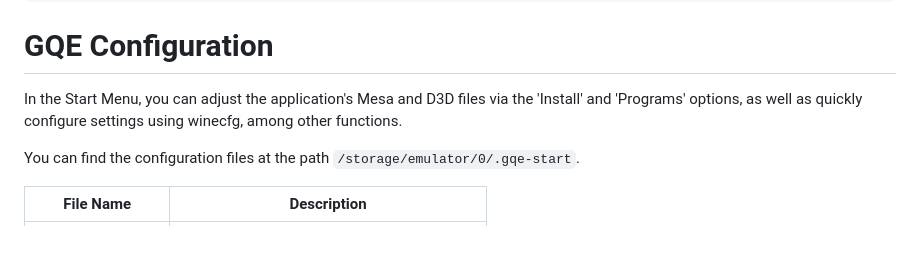
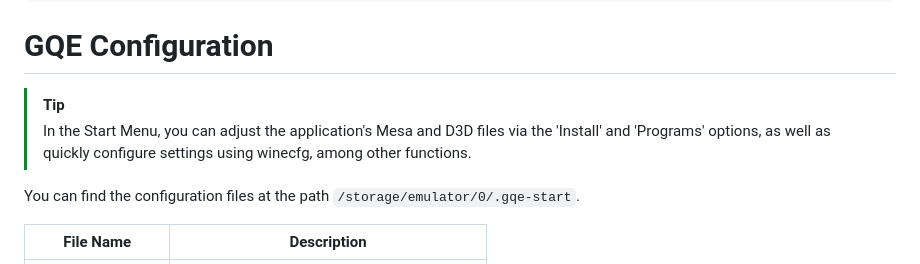
Before and after one commit to ocnedkf/GQE-emulator, a Markdown page: README.md, the part around the change. Rendered like a GitHub page; blank space fills up the shorter version.

Commit message:
Enhance README with configuration tip
Updated GQE Configuration section with a tip.

````diff
--- a/README.md
+++ b/README.md
@@ -36,7 +36,8 @@ Close all windows or run the command below
 kill-gqe
 ```
 # GQE Configuration
-In the Start Menu, you can adjust the application's Mesa and D3D files via the 'Install' and 'Programs' options, as well as quickly configure settings using winecfg, among other functions.
+> [!Tip]
+> In the Start Menu, you can adjust the application's Mesa and D3D files via the 'Install' and 'Programs' options, as well as quickly configure settings using winecfg, among other functions.
 
 You can find the configuration files at the path `/storage/emulator/0/.gqe-start`.
 
````
